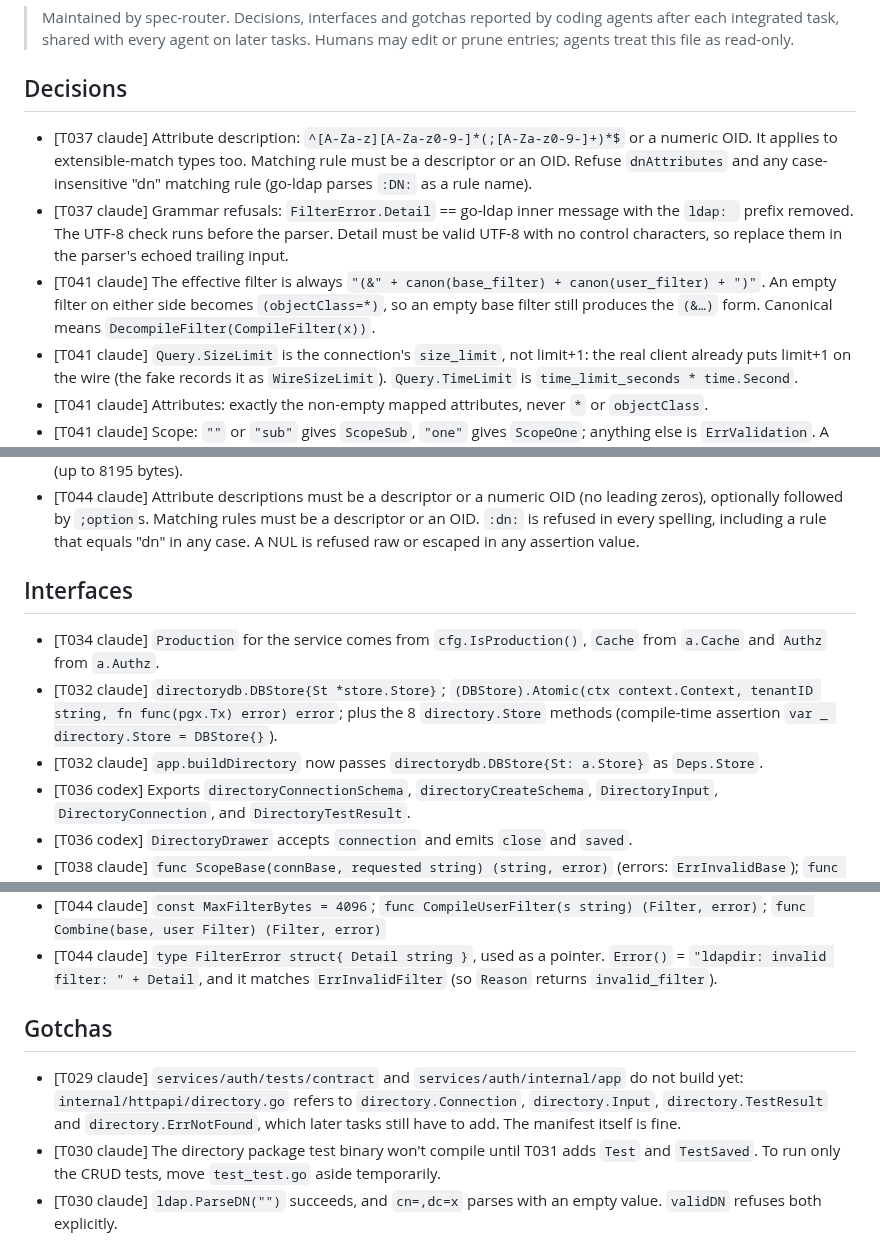
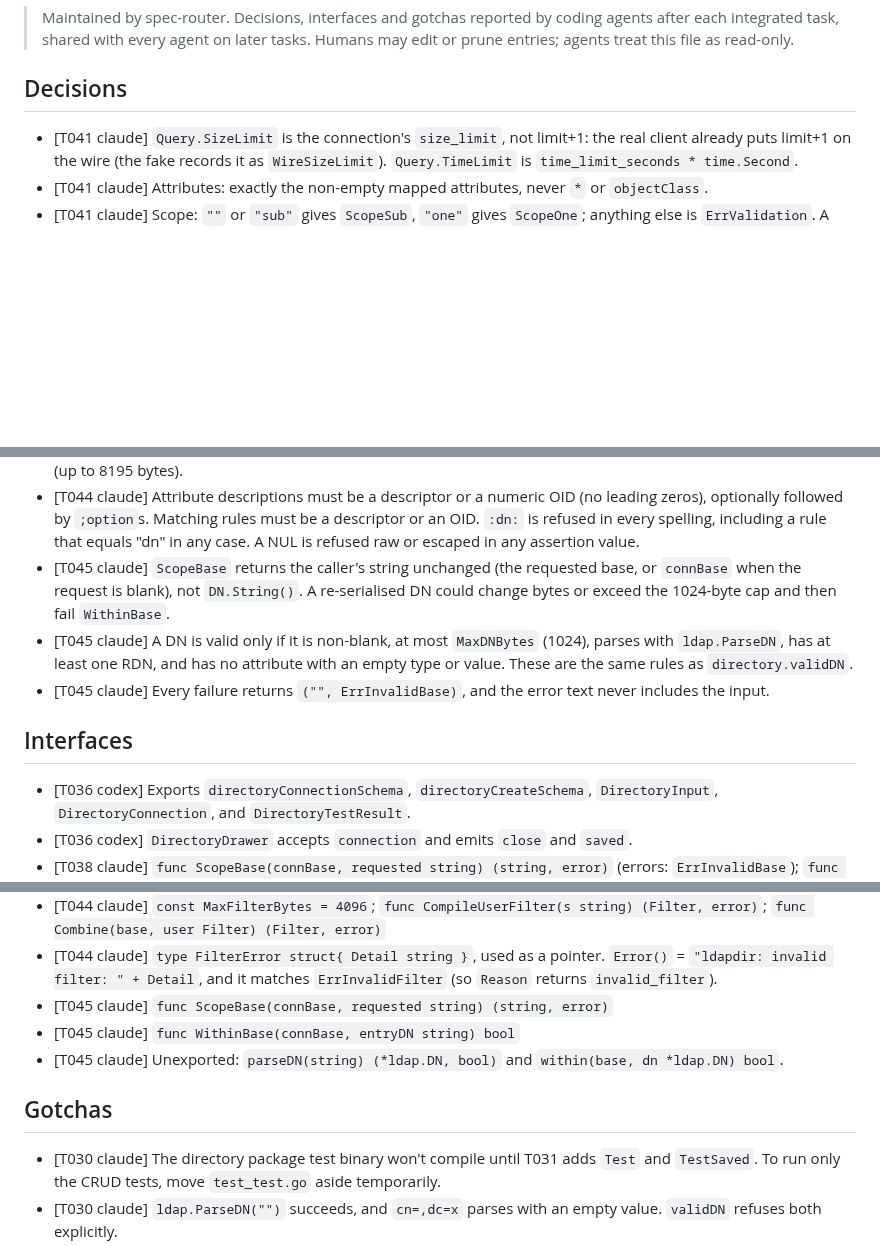
Before and after one commit to go-tangra/go-tangra, a Markdown page: docs/memory/AGENT_MEMORY.md, 3 parts joined by grey strips. Drawn GitHub-style; blank space fills up the shorter version.

Commit message:
T045: record agent memory

```diff
--- a/docs/memory/AGENT_MEMORY.md
+++ b/docs/memory/AGENT_MEMORY.md
@@ -6,9 +6,6 @@
 
 ## Decisions
 
-- [T037 claude] Attribute description: `^[A-Za-z][A-Za-z0-9-]*(;[A-Za-z0-9-]+)*$` or a numeric OID. It applies to extensible-match types too. Matching rule must be a descriptor or an OID. Refuse `dnAttributes` and any case-insensitive "dn" matching rule (go-ldap parses `:DN:` as a rule name).
-- [T037 claude] Grammar refusals: `FilterError.Detail` == go-ldap inner message with the `ldap: ` prefix removed. The UTF-8 check runs before the parser. Detail must be valid UTF-8 with no control characters, so replace them in the parser's echoed trailing input.
-- [T041 claude] The effective filter is always `"(&" + canon(base_filter) + canon(user_filter) + ")"`. An empty filter on either side becomes `(objectClass=*)`, so an empty base filter still produces the `(&…)` form. Canonical means `DecompileFilter(CompileFilter(x))`.
 - [T041 claude] `Query.SizeLimit` is the connection's `size_limit`, not limit+1: the real client already puts limit+1 on the wire (the fake records it as `WireSizeLimit`). `Query.TimeLimit` is `time_limit_seconds * time.Second`.
 - [T041 claude] Attributes: exactly the non-empty mapped attributes, never `*` or `objectClass`.
 - [T041 claude] Scope: `""` or `"sub"` gives `ScopeSub`, `"one"` gives `ScopeOne`; anything else is `ErrValidation`. A blank `Base` means the connection base.
@@ -56,12 +53,12 @@
 - [T044 claude] Grammar refusals: `Detail` is go-ldap's inner message without the `ldap: ` prefix. Control characters and invalid UTF-8 are replaced by U+FFFD, and it is cut on a rune boundary at 256 bytes with "…" appended. Policy refusals use fixed texts that never quote the input.
 - [T044 claude] Caps: depth ≤16 elements on the longest path, ≤64 components (and/or/not nodes count too), input and canonical form each ≤4096 bytes. `Combine`'s output is not length-capped, so two filters at the cap still combine (up to 8195 bytes).
 - [T044 claude] Attribute descriptions must be a descriptor or a numeric OID (no leading zeros), optionally followed by `;option`s. Matching rules must be a descriptor or an OID. `:dn:` is refused in every spelling, including a rule that equals "dn" in any case. A NUL is refused raw or escaped in any assertion value.
+- [T045 claude] `ScopeBase` returns the caller's string unchanged (the requested base, or `connBase` when the request is blank), not `DN.String()`. A re-serialised DN could change bytes or exceed the 1024-byte cap and then fail `WithinBase`.
+- [T045 claude] A DN is valid only if it is non-blank, at most `MaxDNBytes` (1024), parses with `ldap.ParseDN`, has at least one RDN, and has no attribute with an empty type or value. These are the same rules as `directory.validDN`.
+- [T045 claude] Every failure returns `("", ErrInvalidBase)`, and the error text never includes the input.
 
 ## Interfaces
 
-- [T034 claude] `Production` for the service comes from `cfg.IsProduction()`, `Cache` from `a.Cache` and `Authz` from `a.Authz`.
-- [T032 claude] `directorydb.DBStore{St *store.Store}`; `(DBStore).Atomic(ctx context.Context, tenantID string, fn func(pgx.Tx) error) error`; plus the 8 `directory.Store` methods (compile-time assertion `var _ directory.Store = DBStore{}`).
-- [T032 claude] `app.buildDirectory` now passes `directorydb.DBStore{St: a.Store}` as `Deps.Store`.
 - [T036 codex] Exports `directoryConnectionSchema`, `directoryCreateSchema`, `DirectoryInput`, `DirectoryConnection`, and `DirectoryTestResult`.
 - [T036 codex] `DirectoryDrawer` accepts `connection` and emits `close` and `saved`.
 - [T038 claude] `func ScopeBase(connBase, requested string) (string, error)` (errors: `ErrInvalidBase`); `func WithinBase(connBase, entryDN string) bool`.
@@ -109,10 +106,12 @@
 - [T044 claude] `type Filter struct{ canon string }` (comparable; the zero value is refused by `Combine`), `func (Filter) String() string`
 - [T044 claude] `const MaxFilterBytes = 4096`; `func CompileUserFilter(s string) (Filter, error)`; `func Combine(base, user Filter) (Filter, error)`
 - [T044 claude] `type FilterError struct{ Detail string }`, used as a pointer. `Error()` = `"ldapdir: invalid filter: " + Detail`, and it matches `ErrInvalidFilter` (so `Reason` returns `invalid_filter`).
+- [T045 claude] `func ScopeBase(connBase, requested string) (string, error)`
+- [T045 claude] `func WithinBase(connBase, entryDN string) bool`
+- [T045 claude] Unexported: `parseDN(string) (*ldap.DN, bool)` and `within(base, dn *ldap.DN) bool`.
 
 ## Gotchas
 
-- [T029 claude] `services/auth/tests/contract` and `services/auth/internal/app` do not build yet: `internal/httpapi/directory.go` refers to `directory.Connection`, `directory.Input`, `directory.TestResult` and `directory.ErrNotFound`, which later tasks still have to add. The manifest itself is fine.
 - [T030 claude] The directory package test binary won't compile until T031 adds `Test` and `TestSaved`. To run only the CRUD tests, move `test_test.go` aside temporarily.
 - [T030 claude] `ldap.ParseDN("")` succeeds, and `cn=,dc=x` parses with an empty value. `validDN` refuses both explicitly.
 - [T030 claude] Size/time defaults are set before `apply`, so an explicit `0` is refused rather than replaced by the default.
```
Also changed, not shown: other parts of docs/memory/AGENT_MEMORY.md (+1 -0 lines).
